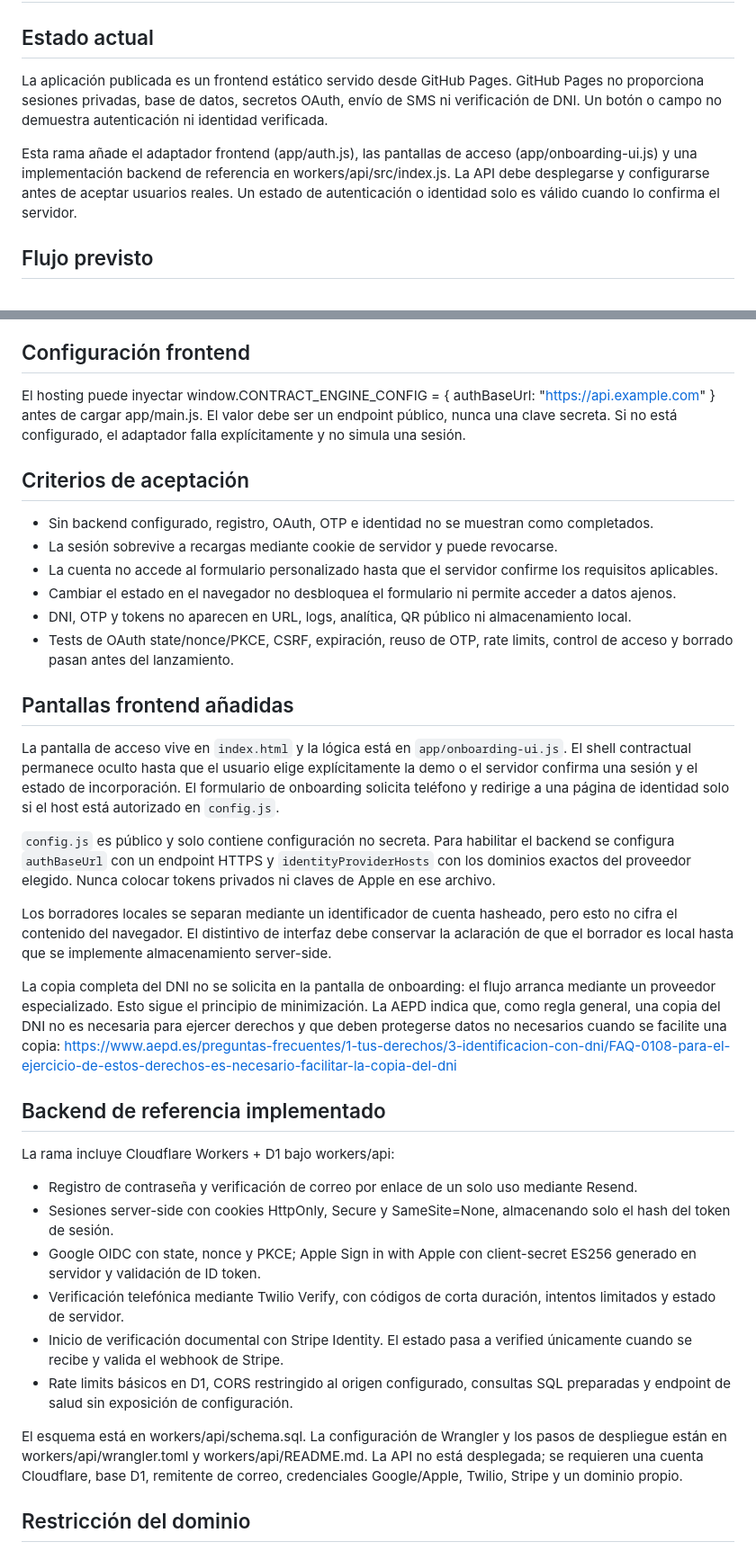
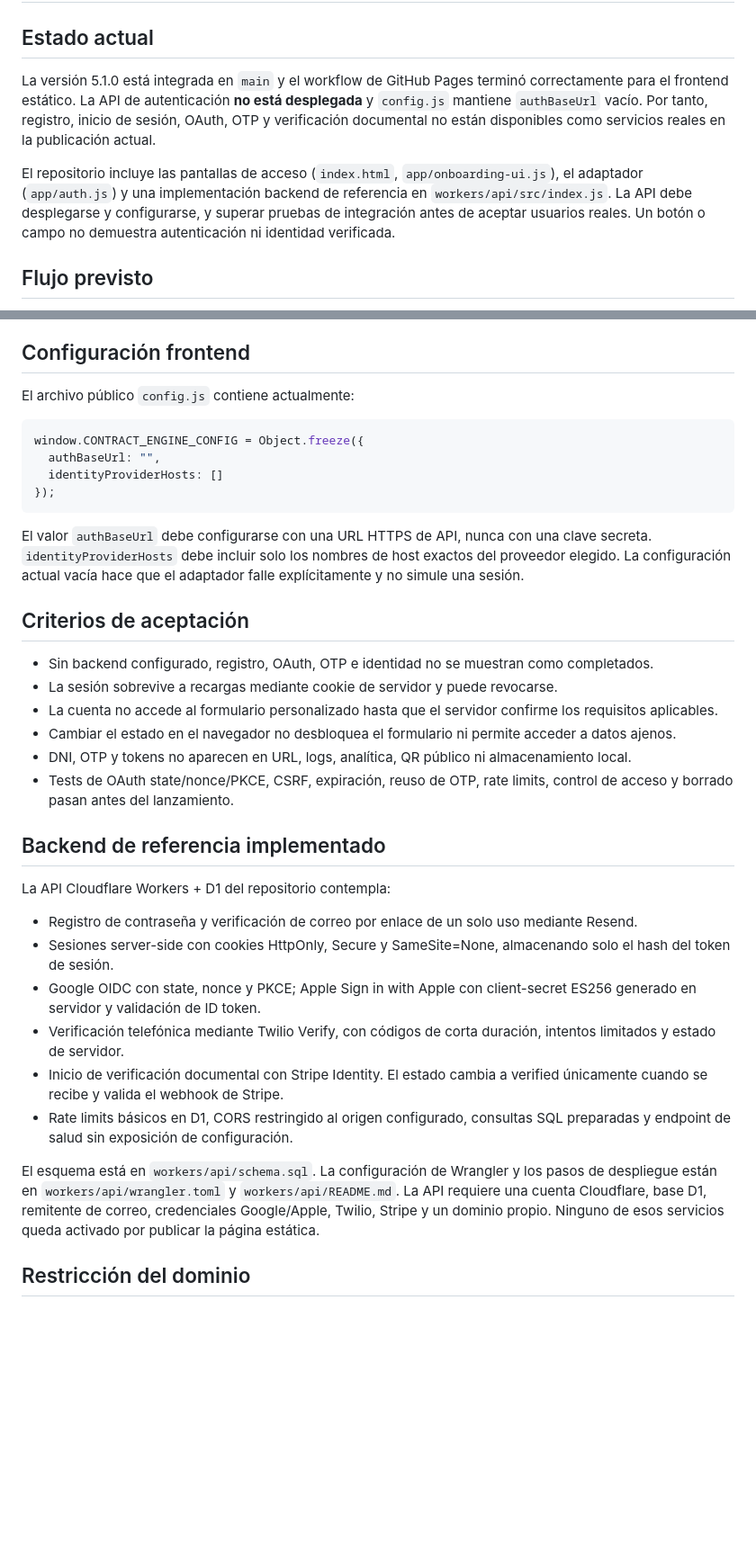
Before and after one commit to acastilloalejandro/-contract-engine-100, a Markdown page: docs/AUTH-ONBOARDING.md, 2 parts joined by grey strips. Shown at 90% size. Drawn GitHub-style; blank space fills up the shorter version.

Commit message:
docs: align auth guide with released frontend state

````diff
--- a/docs/AUTH-ONBOARDING.md
+++ b/docs/AUTH-ONBOARDING.md
@@ -2,9 +2,9 @@
 
 ## Estado actual
 
-La aplicación publicada es un frontend estático servido desde GitHub Pages. GitHub Pages no proporciona sesiones privadas, base de datos, secretos OAuth, envío de SMS ni verificación de DNI. Un botón o campo no demuestra autenticación ni identidad verificada.
+La versión 5.1.0 está integrada en `main` y el workflow de GitHub Pages terminó correctamente para el frontend estático. La API de autenticación **no está desplegada** y `config.js` mantiene `authBaseUrl` vacío. Por tanto, registro, inicio de sesión, OAuth, OTP y verificación documental no están disponibles como servicios reales en la publicación actual.
 
-Esta rama añade el adaptador frontend (app/auth.js), las pantallas de acceso (app/onboarding-ui.js) y una implementación backend de referencia en workers/api/src/index.js. La API debe desplegarse y configurarse antes de aceptar usuarios reales. Un estado de autenticación o identidad solo es válido cuando lo confirma el servidor.
+El repositorio incluye las pantallas de acceso (`index.html`, `app/onboarding-ui.js`), el adaptador (`app/auth.js`) y una implementación backend de referencia en `workers/api/src/index.js`. La API debe desplegarse y configurarse, y superar pruebas de integración antes de aceptar usuarios reales. Un botón o campo no demuestra autenticación ni identidad verificada.
 
 ## Flujo previsto
 
@@ -41,7 +41,16 @@ Esta rama añade el adaptador frontend (app/auth.js), las pantallas de acceso (a
 
 ## Configuración frontend
 
-El hosting puede inyectar window.CONTRACT_ENGINE_CONFIG = { authBaseUrl: "https://api.example.com" } antes de cargar app/main.js. El valor debe ser un endpoint público, nunca una clave secreta. Si no está configurado, el adaptador falla explícitamente y no simula una sesión.
+El archivo público `config.js` contiene actualmente:
+
+```js
+window.CONTRACT_ENGINE_CONFIG = Object.freeze({
+  authBaseUrl: "",
+  identityProviderHosts: []
+});
+```
+
+El valor `authBaseUrl` debe configurarse con una URL HTTPS de API, nunca con una clave secreta. `identityProviderHosts` debe incluir solo los nombres de host exactos del proveedor elegido. La configuración actual vacía hace que el adaptador falle explícitamente y no simule una sesión.
 
 ## Criterios de aceptación
 
@@ -52,28 +61,17 @@ El hosting puede inyectar window.CONTRACT_ENGINE_CONFIG = { authBaseUrl: "https:
 - DNI, OTP y tokens no aparecen en URL, logs, analítica, QR público ni almacenamiento local.
 - Tests de OAuth state/nonce/PKCE, CSRF, expiración, reuso de OTP, rate limits, control de acceso y borrado pasan antes del lanzamiento.
 
-## Pantallas frontend añadidas
-
-La pantalla de acceso vive en `index.html` y la lógica está en `app/onboarding-ui.js`. El shell contractual permanece oculto hasta que el usuario elige explícitamente la demo o el servidor confirma una sesión y el estado de incorporación. El formulario de onboarding solicita teléfono y redirige a una página de identidad solo si el host está autorizado en `config.js`.
-
-`config.js` es público y solo contiene configuración no secreta. Para habilitar el backend se configura `authBaseUrl` con un endpoint HTTPS y `identityProviderHosts` con los dominios exactos del proveedor elegido. Nunca colocar tokens privados ni claves de Apple en ese archivo.
-
-Los borradores locales se separan mediante un identificador de cuenta hasheado, pero esto no cifra el contenido del navegador. El distintivo de interfaz debe conservar la aclaración de que el borrador es local hasta que se implemente almacenamiento server-side.
-
-La copia completa del DNI no se solicita en la pantalla de onboarding: el flujo arranca mediante un proveedor especializado. Esto sigue el principio de minimización. La AEPD indica que, como regla general, una copia del DNI no es necesaria para ejercer derechos y que deben protegerse datos no necesarios cuando se facilite una copia: https://www.aepd.es/preguntas-frecuentes/1-tus-derechos/3-identificacion-con-dni/FAQ-0108-para-el-ejercicio-de-estos-derechos-es-necesario-facilitar-la-copia-del-dni
-
-
 ## Backend de referencia implementado
 
-La rama incluye Cloudflare Workers + D1 bajo workers/api:
+La API Cloudflare Workers + D1 del repositorio contempla:
 - Registro de contraseña y verificación de correo por enlace de un solo uso mediante Resend.
 - Sesiones server-side con cookies HttpOnly, Secure y SameSite=None, almacenando solo el hash del token de sesión.
 - Google OIDC con state, nonce y PKCE; Apple Sign in with Apple con client-secret ES256 generado en servidor y validación de ID token.
 - Verificación telefónica mediante Twilio Verify, con códigos de corta duración, intentos limitados y estado de servidor.
-- Inicio de verificación documental con Stripe Identity. El estado pasa a verified únicamente cuando se recibe y valida el webhook de Stripe.
+- Inicio de verificación documental con Stripe Identity. El estado cambia a verified únicamente cuando se recibe y valida el webhook de Stripe.
 - Rate limits básicos en D1, CORS restringido al origen configurado, consultas SQL preparadas y endpoint de salud sin exposición de configuración.
 
-El esquema está en workers/api/schema.sql. La configuración de Wrangler y los pasos de despliegue están en workers/api/wrangler.toml y workers/api/README.md. La API no está desplegada; se requieren una cuenta Cloudflare, base D1, remitente de correo, credenciales Google/Apple, Twilio, Stripe y un dominio propio.
+El esquema está en `workers/api/schema.sql`. La configuración de Wrangler y los pasos de despliegue están en `workers/api/wrangler.toml` y `workers/api/README.md`. La API requiere una cuenta Cloudflare, base D1, remitente de correo, credenciales Google/Apple, Twilio, Stripe y un dominio propio. Ninguno de esos servicios queda activado por publicar la página estática.
 
 ## Restricción del dominio
 
````
Also changed, not shown: other parts of docs/AUTH-ONBOARDING.md (+1 -1 lines).
